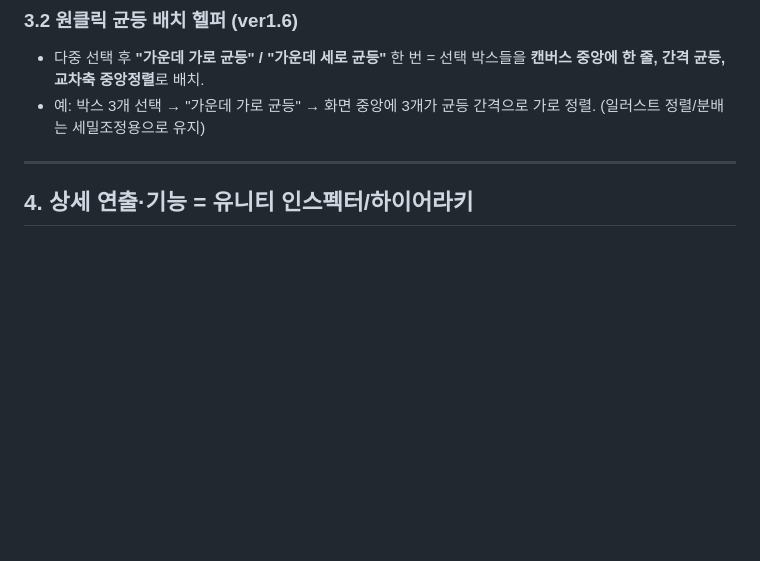
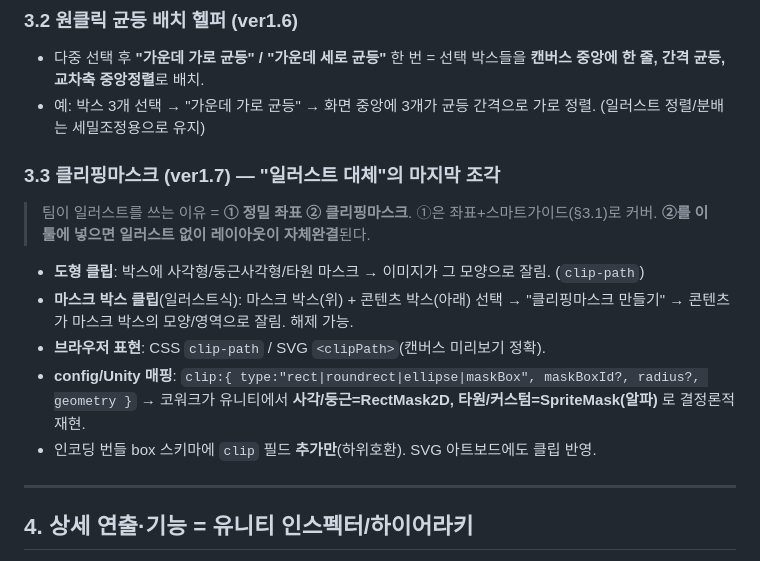
Before and after one commit to pimmprofile-byte/PIMMotion, a Markdown page: docs/tool-concept.md, the part around the change. Drawn GitHub-style; blank space fills up the shorter version.

Commit message:
docs(tool-concept §3.3): 클리핑마스크 스펙 (ver1.7) — 일러스트 대체 마지막 조각
도형 클립(사각/둥근/타원 clip-path) + 마스크 박스 클립(일러스트식). config box에
clip 필드 추가(하위호환), 코워크 Unity 매핑 RectMask2D/SpriteMask. 좌표+스마트가이드(§3.1)와
합쳐 일러스트 없이 레이아웃 자체완결.

Co-Authored-By: Claude Opus 4.8 <noreply@anthropic.com>
Claude-Session: https://claude.ai/code/session_01DvxSX1oXpKb4k6qWguF8xE

```diff
--- a/docs/tool-concept.md
+++ b/docs/tool-concept.md
@@ -67,6 +67,17 @@
 - 다중 선택 후 **"가운데 가로 균등" / "가운데 세로 균등"** 한 번 = 선택 박스들을 **캔버스 중앙에 한 줄, 간격 균등, 교차축 중앙정렬**로 배치.
 - 예: 박스 3개 선택 → "가운데 가로 균등" → 화면 중앙에 3개가 균등 간격으로 가로 정렬. (일러스트 정렬/분배는 세밀조정용으로 유지)
 
+### 3.3 클리핑마스크 (ver1.7) — "일러스트 대체"의 마지막 조각
+> 팀이 일러스트를 쓰는 이유 = **① 정밀 좌표 ② 클리핑마스크**. ①은 좌표+스마트가이드(§3.1)로 커버.
+> **②를 이 툴에 넣으면 일러스트 없이 레이아웃이 자체완결**된다.
+- **도형 클립**: 박스에 사각형/둥근사각형/타원 마스크 → 이미지가 그 모양으로 잘림. (`clip-path`)
+- **마스크 박스 클립**(일러스트식): 마스크 박스(위) + 콘텐츠 박스(아래) 선택 → "클리핑마스크 만들기" →
+  콘텐츠가 마스크 박스의 모양/영역으로 잘림. 해제 가능.
+- **브라우저 표현**: CSS `clip-path` / SVG `<clipPath>`(캔버스 미리보기 정확).
+- **config/Unity 매핑**: `clip:{ type:"rect|roundrect|ellipse|maskBox", maskBoxId?, radius?, geometry }` →
+  코워크가 유니티에서 **사각/둥근=RectMask2D, 타원/커스텀=SpriteMask(알파)** 로 결정론적 재현.
+- 인코딩 번들 box 스키마에 `clip` 필드 **추가만**(하위호환). SVG 아트보드에도 클립 반영.
+
 ---
 
 ## 4. 상세 연출·기능 = 유니티 인스펙터/하이어라키
```
